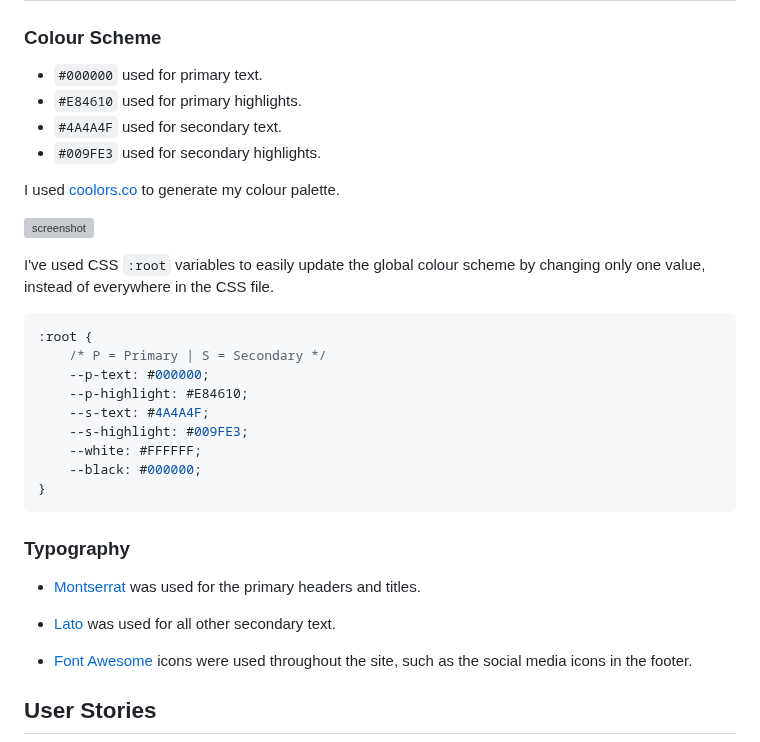
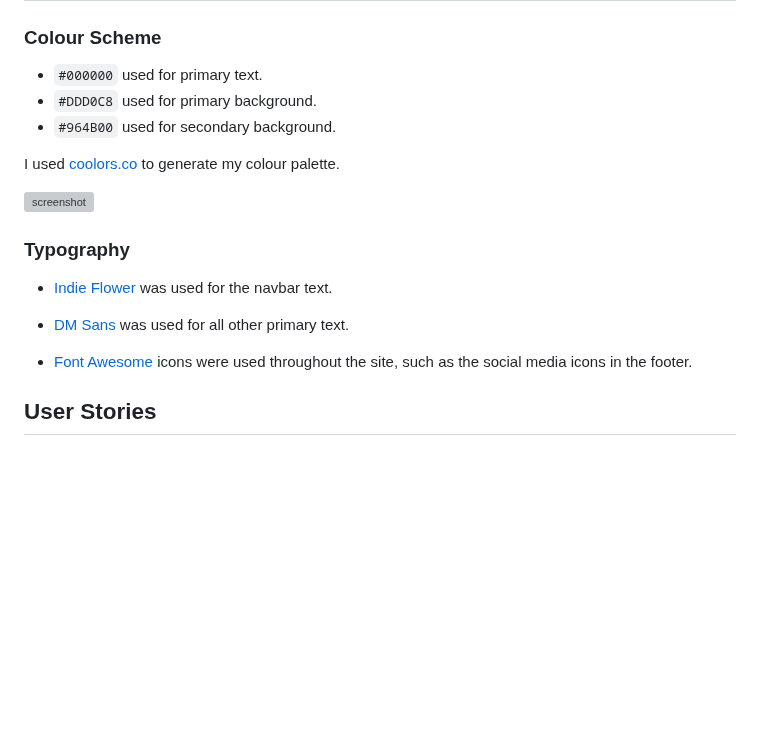
Before and after one commit to JoshuaCarroll1/footballcheckin, a Markdown page: README.md, the part around the change. Drawn GitHub-style; blank space fills up the shorter version; grey boxes are pictures that could not be loaded.

Commit message:
Add README update for fonts and colours

````diff
--- a/README.md
+++ b/README.md
@@ -8,9 +8,8 @@
 
 
 - `#000000` used for primary text.
-- `#E84610` used for primary highlights.
-- `#4A4A4F` used for secondary text.
-- `#009FE3` used for secondary highlights.
+- `#DDD0C8` used for primary background.
+- `#964B00` used for secondary background.
 
 
 I used [coolors.co](https://coolors.co/e84610-009fe3-4a4a4f-445261-d63649-e6ecf0-000000) to generate my colour palette.
@@ -18,26 +17,12 @@ I used [coolors.co](https://coolors.co/e84610-009fe3-4a4a4f-445261-d63649-e6ecf0
 ![screenshot](documentation/coolors.png)
 
 
-I've used CSS `:root` variables to easily update the global colour scheme by changing only one value, instead of everywhere in the CSS file.
-
-```css
-:root {
-    /* P = Primary | S = Secondary */
-    --p-text: #000000;
-    --p-highlight: #E84610;
-    --s-text: #4A4A4F;
-    --s-highlight: #009FE3;
-    --white: #FFFFFF;
-    --black: #000000;
-}
-```
-
 ### Typography
 
 
-- [Montserrat](https://fonts.google.com/specimen/Montserrat) was used for the primary headers and titles.
+- [Indie Flower](https://fonts.google.com/specimen/Indie+Flower) was used for the navbar text.
 
-- [Lato](https://fonts.google.com/specimen/Lato) was used for all other secondary text.
+- [DM Sans](https://fonts.google.com/specimen/DM+Sans) was used for all other primary text.
 
 - [Font Awesome](https://fontawesome.com) icons were used throughout the site, such as the social media icons in the footer.
 
````
